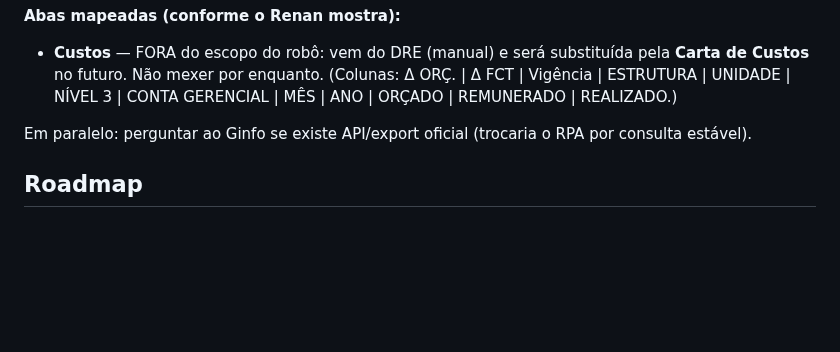
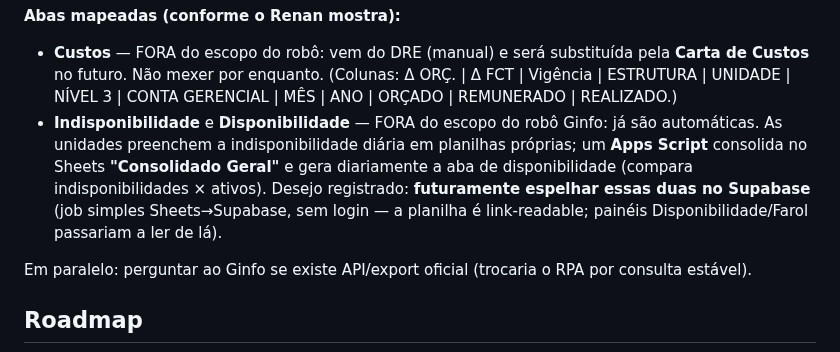
Before and after one commit to fortesindicadores-byte/Projeto-BI-App, a Markdown page: CLAUDE.md, the part around the change. GitHub-like rendering; blank space fills up the shorter version.

Commit message:
Robo Ginfo: memoria — Indisponibilidade/Disponibilidade ja automaticas (Apps Script)
Fora do escopo do robo Ginfo: consolidadas diariamente no Sheets
'Consolidado Geral' por Apps Script (unidades preenchem indisponibilidade
diaria; disponibilidade gerada por comparacao com ativos). Registrado o
desejo de futuramente espelhar as duas no Supabase (job Sheets->Supabase).

Co-Authored-By: Claude Fable 5 <noreply@anthropic.com>
Claude-Session: https://claude.ai/code/session_01CoPzrx19nUHZqody5fEJUg

```diff
--- a/CLAUDE.md
+++ b/CLAUDE.md
@@ -641,6 +641,7 @@ Automatiza a coleta dos dados que hoje são copiados manualmente do BI do Ginfo
 
 **Abas mapeadas (conforme o Renan mostra):**
 - **Custos** — FORA do escopo do robô: vem do DRE (manual) e será substituída pela **Carta de Custos** no futuro. Não mexer por enquanto. (Colunas: Δ ORÇ. | Δ FCT | Vigência | ESTRUTURA | UNIDADE | NÍVEL 3 | CONTA GERENCIAL | MÊS | ANO | ORÇADO | REMUNERADO | REALIZADO.)
+- **Indisponibilidade** e **Disponibilidade** — FORA do escopo do robô Ginfo: já são automáticas. As unidades preenchem a indisponibilidade diária em planilhas próprias; um **Apps Script** consolida no Sheets **"Consolidado Geral"** e gera diariamente a aba de disponibilidade (compara indisponibilidades × ativos). Desejo registrado: **futuramente espelhar essas duas no Supabase** (job simples Sheets→Supabase, sem login — a planilha é link-readable; painéis Disponibilidade/Farol passariam a ler de lá).
 
 Em paralelo: perguntar ao Ginfo se existe API/export oficial (trocaria o RPA por consulta estável).
 
```
